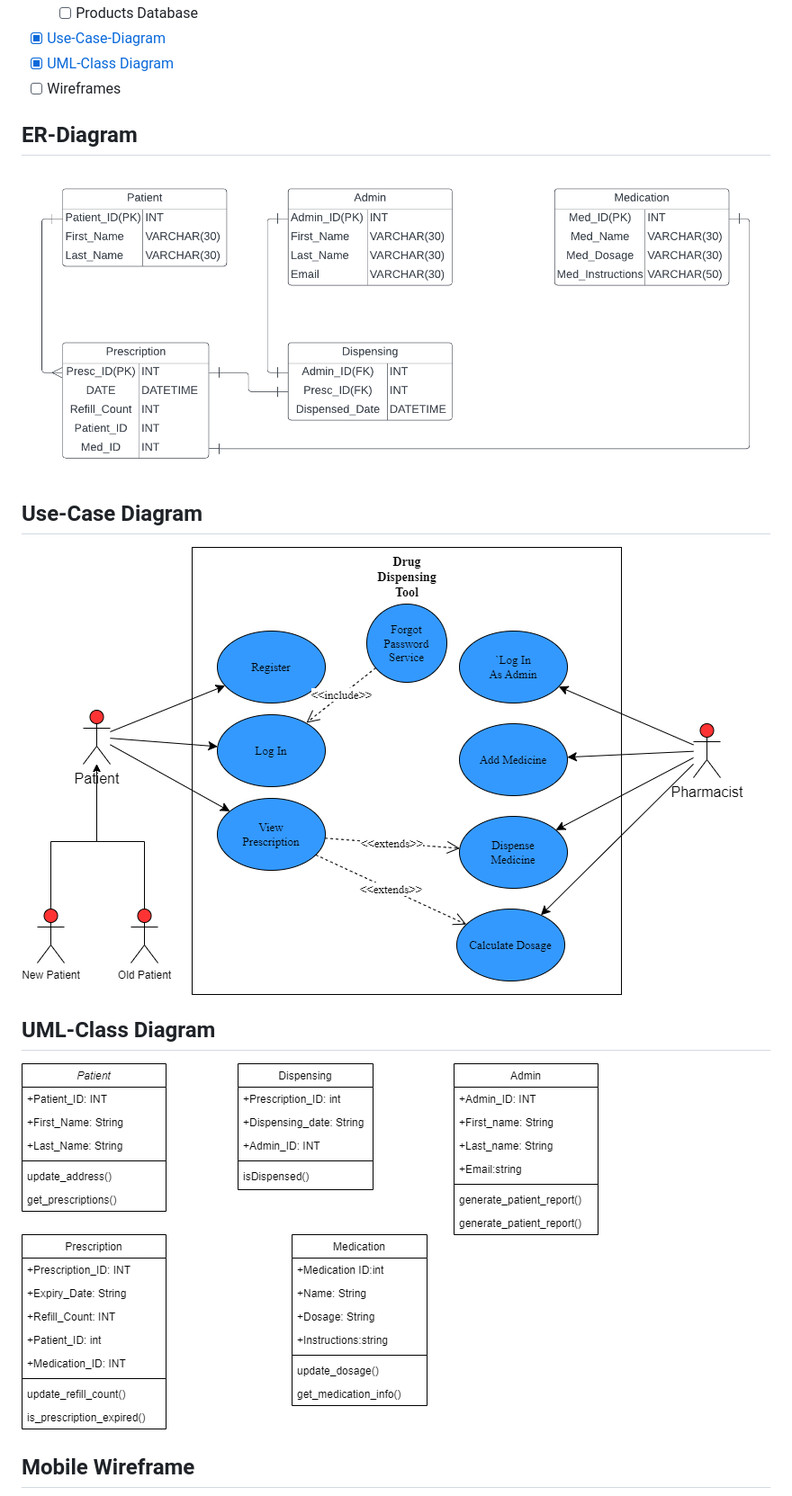
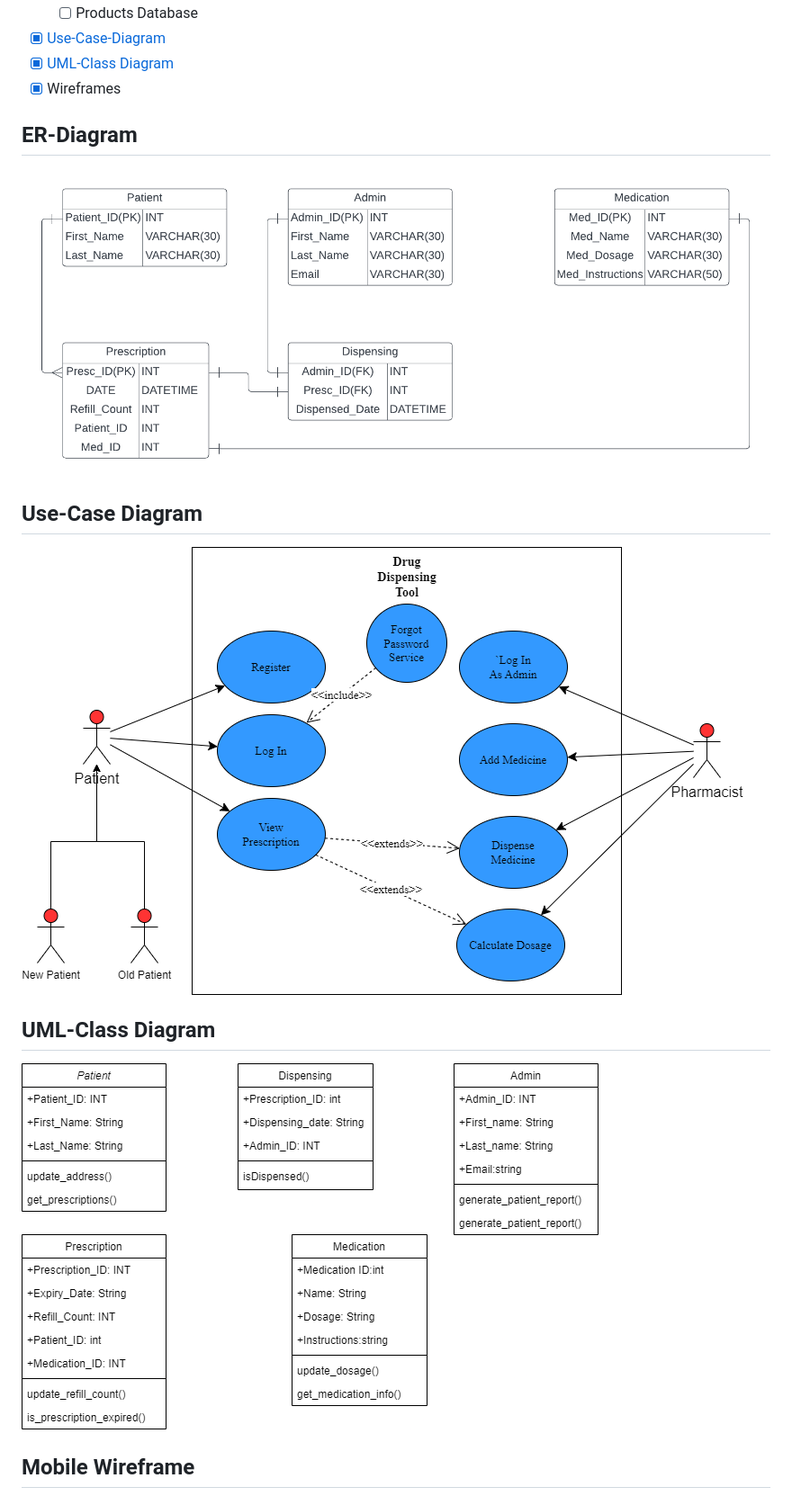
Before and after one commit to reinhardbuyabo/drug-dispensing-tool, a Markdown page: README.md, the part around the change printed below. Shown: that part at 90% size. GitHub-like rendering.

```diff
--- a/README.md
+++ b/README.md
@@ -16,19 +16,19 @@ A simple web based application that provides an interface that enables customers
   - [ ] Products Database
 - [x] [Use-Case-Diagram](#use-case-diagram "Goto Use-Case Diagram")
 - [x] [UML-Class Diagram](#uml-class-diagram "Goto UML-Class Diagram")
-- [ ] Wireframes
+- [x] Wireframes
 
 ## ER-Diagram
 
-![ER-Diagram](./ER-Diagram.png)
+![ER-Diagram](./assets/images/ER-Diagram.png)
 
 ## Use-Case Diagram
 
-![Use-Case Diagram](./Use-Case-Diagram.png)
+![Use-Case Diagram](./assets/images/Use-Case-Diagram.png)
 
 ## UML-Class Diagram
 
-![UML-Class Diagram](./classDiagram.drawio.png)
+![UML-Class Diagram](./assets/images/classDiagram.drawio.png)
 
 ## Mobile Wireframe
 
```
Also changed, not shown: other parts of README.md (+2 -2 lines), assets/images/Desktop - 1 Wireframe.png (renamed from Desktop - 1 Wireframe.png), assets/images/ER-Diagram.png (renamed from ER-Diagram.png), assets/images/Use-Case-Diagram.png (renamed from Use-Case-Diagram.png), assets/images/classDiagram.drawio.png (renamed from classDiagram.drawio.png), assets/images/iPhone SE - 1 Wireframe.png (renamed from iPhone SE - 1 Wireframe.png), 5 other files.
